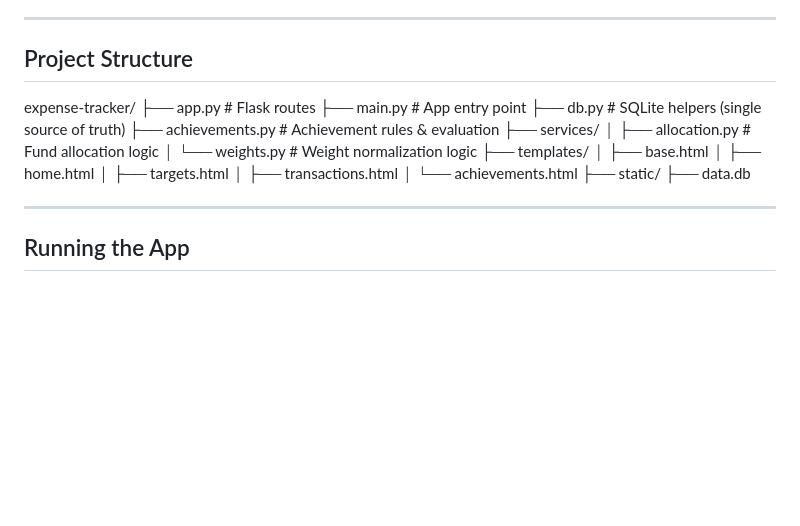
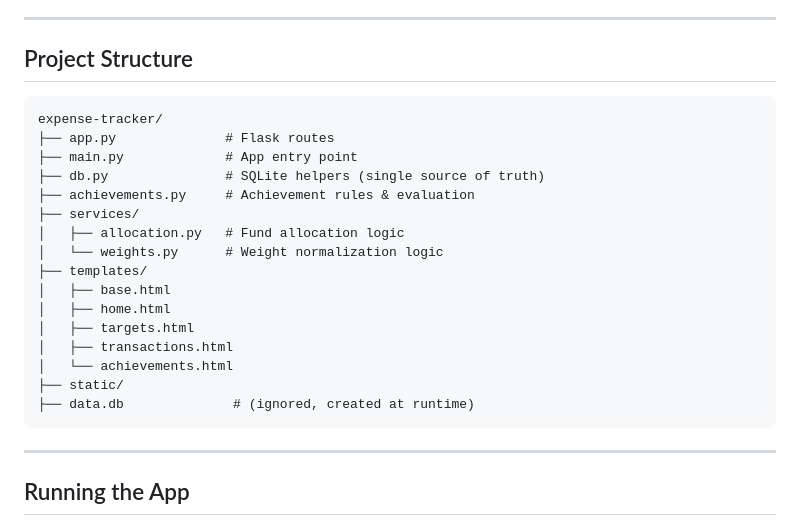
Before and after one commit to xenonargon19/ExpenseTracker, a Markdown page: README.md, the part around the change. Rendered like a GitHub page; blank space fills up the shorter version.

Commit message:
reformat readme

````diff
--- a/README.md
+++ b/README.md
@@ -71,6 +71,7 @@ No duplicated counters. No cached balances.
 
 ## Project Structure
 
+```
 expense-tracker/
 ├── app.py              # Flask routes
 ├── main.py             # App entry point
@@ -86,8 +87,8 @@ expense-tracker/
 │   ├── transactions.html
 │   └── achievements.html
 ├── static/
-├── data.db
-
+├── data.db              # (ignored, created at runtime)
+```
 ---
 
 ## Running the App
````
